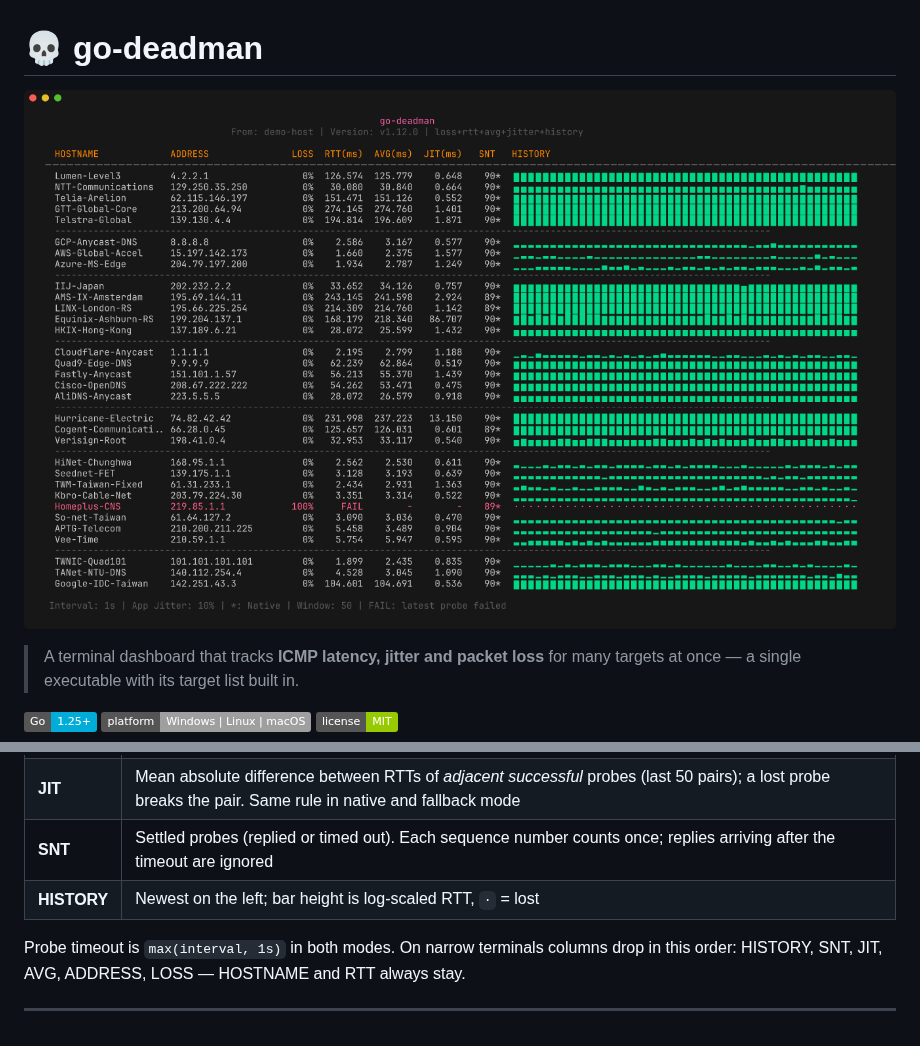
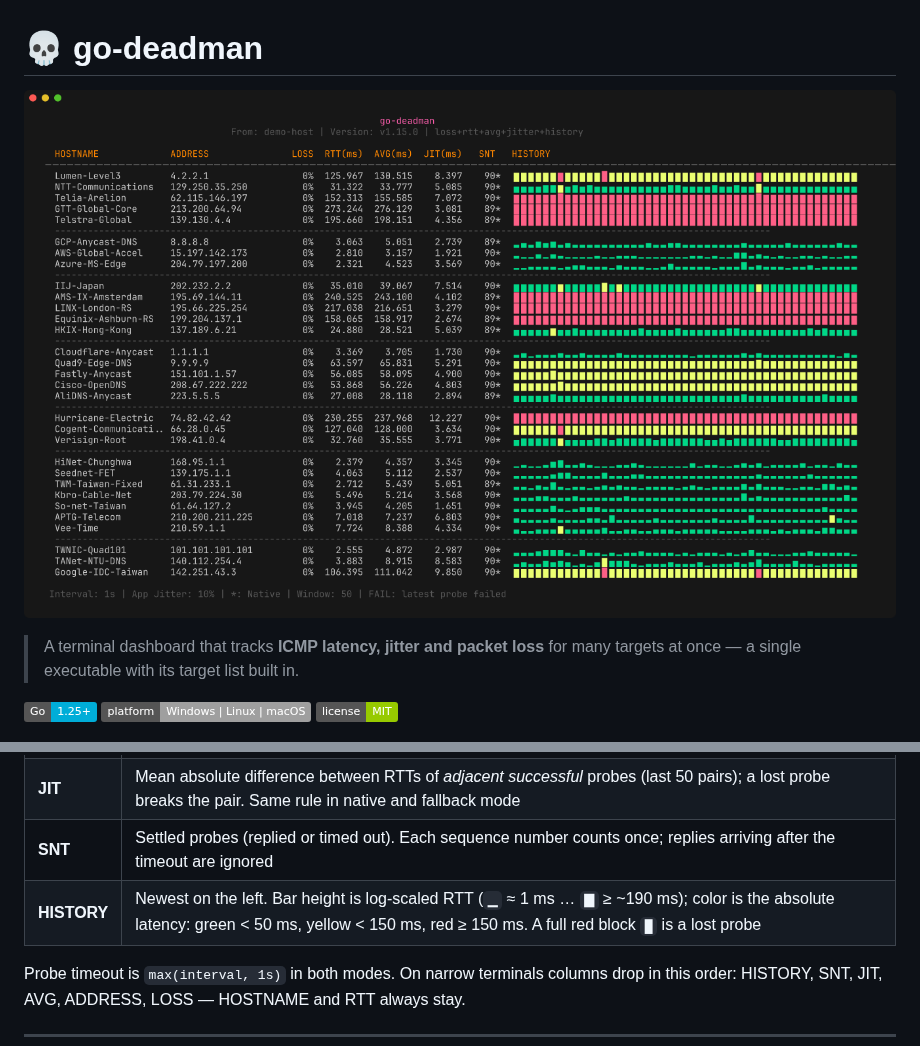
Before and after one commit to sinnoken/go-deadman, a Markdown page: README.md, 2 parts joined by grey strips. GitHub-like rendering; pictures changed too: docs/screenshot.png; badges without logos.

```diff
--- a/README.md
+++ b/README.md
@@ -111,7 +111,7 @@ The file is validated at startup (interval, jitter range, each device has a name
 | **AVG** | Mean of the last 50 successful RTTs |
 | **JIT** | Mean absolute difference between RTTs of *adjacent successful* probes (last 50 pairs); a lost probe breaks the pair. Same rule in native and fallback mode |
 | **SNT** | Settled probes (replied or timed out). Each sequence number counts once; replies arriving after the timeout are ignored |
-| **HISTORY** | Newest on the left; bar height is log-scaled RTT, `·` = lost |
+| **HISTORY** | Newest on the left. Bar height is log-scaled RTT (`▁` ≈ 1 ms … `▇` ≥ ~190 ms); color is the absolute latency: green < 50 ms, yellow < 150 ms, red ≥ 150 ms. A full red block `█` is a lost probe |
 
 Probe timeout is `max(interval, 1s)` in both modes. On narrow terminals columns drop in this order: HISTORY, SNT, JIT, AVG, ADDRESS, LOSS — HOSTNAME and RTT always stay.
 
```
Also changed, not shown: CLAUDE.md (+1 -0 lines), 5 other files.
